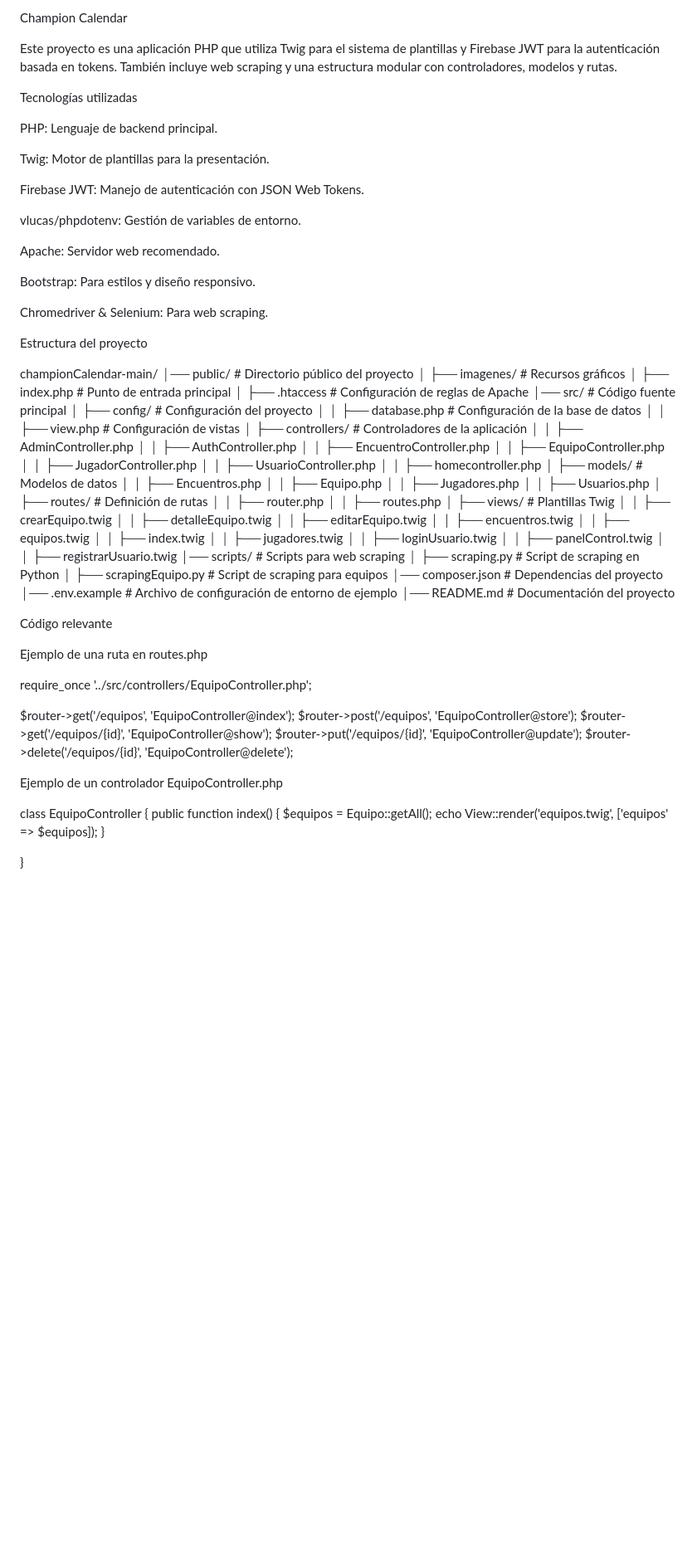
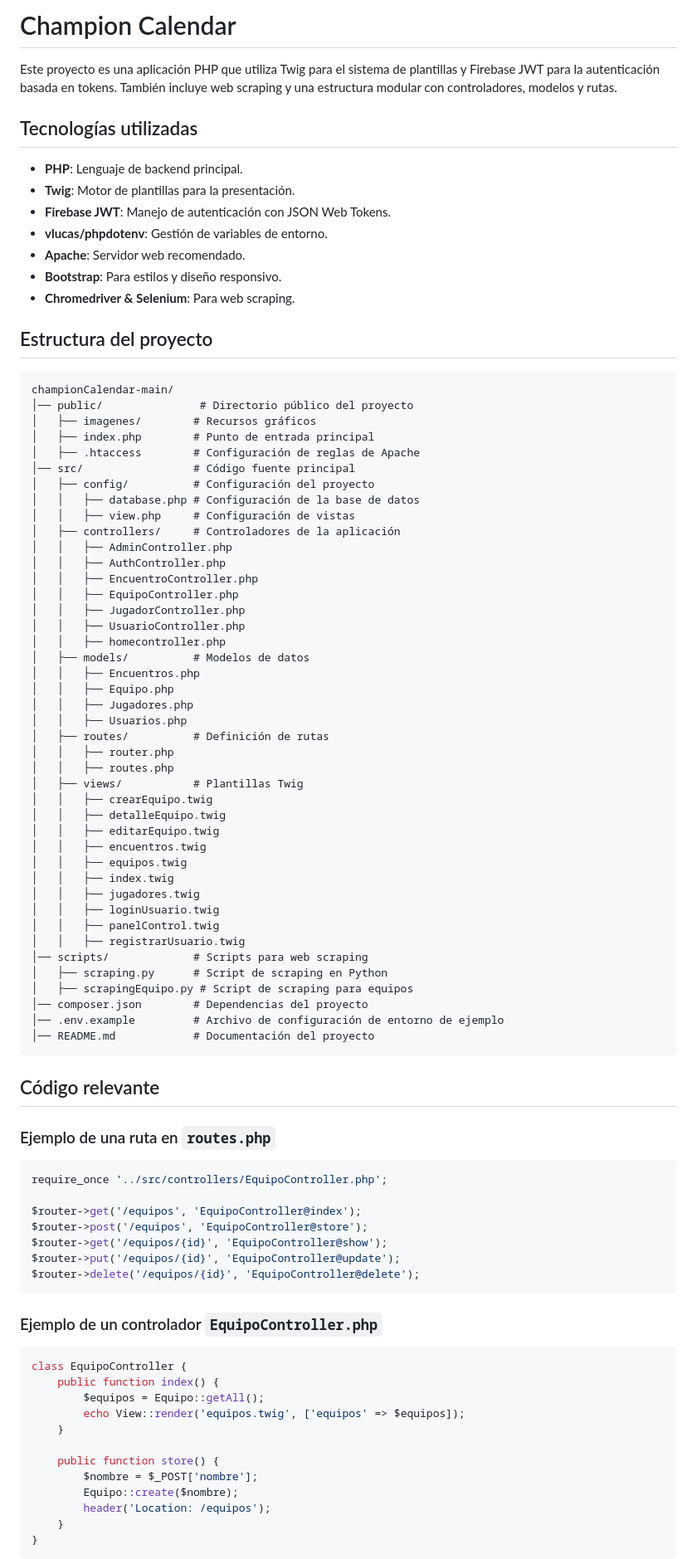
Before and after one commit to ctapazco/championCalendar, a Markdown page: README.md, the part around the change printed below. Shown: that part at 83% size. Drawn GitHub-style; blank space fills up the shorter version.

````diff
--- a/README.md
+++ b/README.md
@@ -1,25 +1,19 @@
-Champion Calendar
+# Champion Calendar
 
 Este proyecto es una aplicación PHP que utiliza Twig para el sistema de plantillas y Firebase JWT para la autenticación basada en tokens. También incluye web scraping y una estructura modular con controladores, modelos y rutas.
 
-Tecnologías utilizadas
+## Tecnologías utilizadas
+- **PHP**: Lenguaje de backend principal.
+- **Twig**: Motor de plantillas para la presentación.
+- **Firebase JWT**: Manejo de autenticación con JSON Web Tokens.
+- **vlucas/phpdotenv**: Gestión de variables de entorno.
+- **Apache**: Servidor web recomendado.
+- **Bootstrap**: Para estilos y diseño responsivo.
+- **Chromedriver & Selenium**: Para web scraping.
 
-PHP: Lenguaje de backend principal.
+## Estructura del proyecto
 
-Twig: Motor de plantillas para la presentación.
-
-Firebase JWT: Manejo de autenticación con JSON Web Tokens.
-
-vlucas/phpdotenv: Gestión de variables de entorno.
-
-Apache: Servidor web recomendado.
-
-Bootstrap: Para estilos y diseño responsivo.
-
-Chromedriver & Selenium: Para web scraping.
-
-Estructura del proyecto
-
+```
 championCalendar-main/
 │── public/               # Directorio público del proyecto
 │   ├── imagenes/        # Recursos gráficos
@@ -62,11 +56,12 @@ championCalendar-main/
 │── composer.json        # Dependencias del proyecto
 │── .env.example         # Archivo de configuración de entorno de ejemplo
 │── README.md            # Documentación del proyecto
+```
 
-Código relevante
+## Código relevante
 
-Ejemplo de una ruta en routes.php
-
+### Ejemplo de una ruta en `routes.php`
+```php
 require_once '../src/controllers/EquipoController.php';
 
 $router->get('/equipos', 'EquipoController@index');
@@ -74,14 +69,21 @@ $router->post('/equipos', 'EquipoController@store');
 $router->get('/equipos/{id}', 'EquipoController@show');
 $router->put('/equipos/{id}', 'EquipoController@update');
 $router->delete('/equipos/{id}', 'EquipoController@delete');
+```
 
-Ejemplo de un controlador EquipoController.php
-
+### Ejemplo de un controlador `EquipoController.php`
+```php
 class EquipoController {
     public function index() {
         $equipos = Equipo::getAll();
         echo View::render('equipos.twig', ['equipos' => $equipos]);
     }
 
+    public function store() {
+        $nombre = $_POST['nombre'];
+        Equipo::create($nombre);
+        header('Location: /equipos');
+    }
 }
+```
 
````
Also changed, not shown: other parts of README.md (+26 -17 lines).
